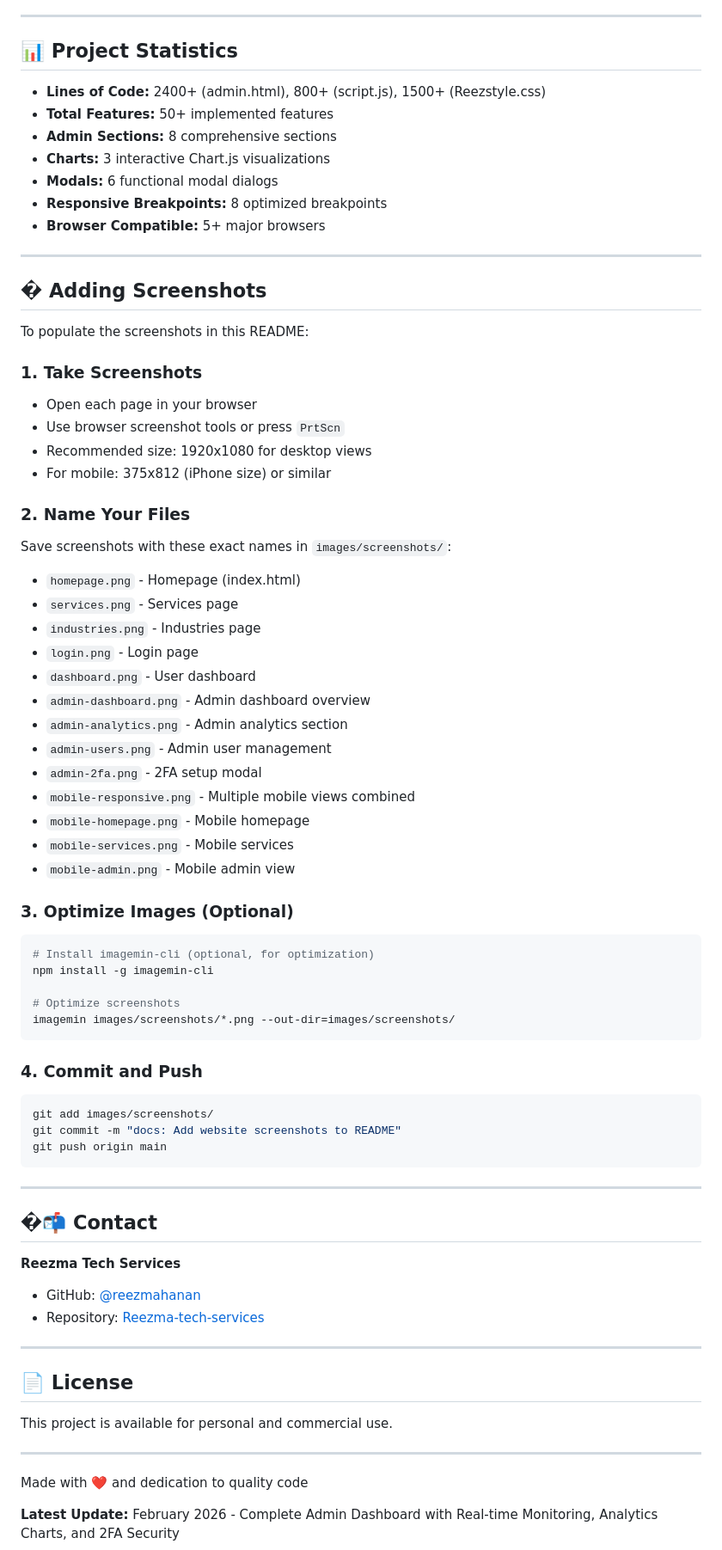
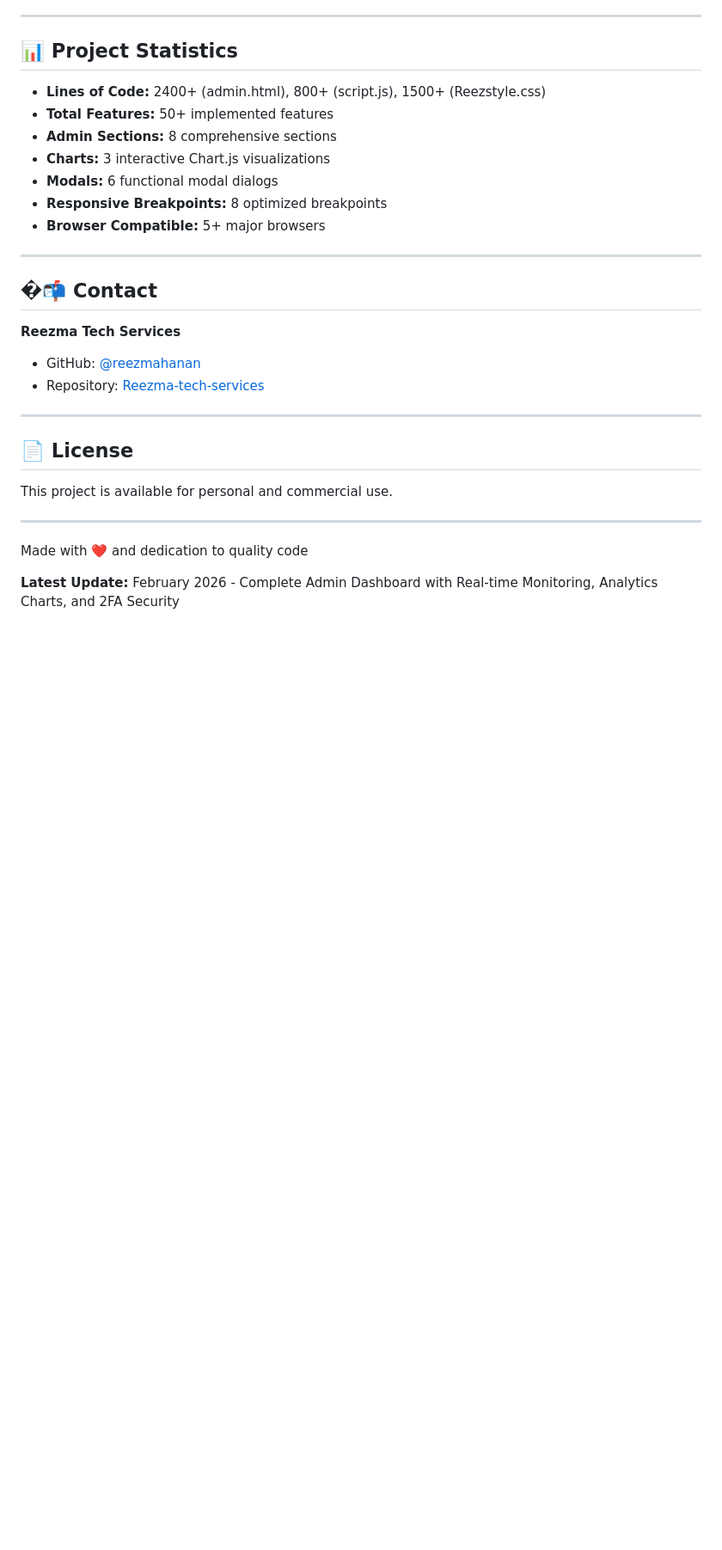
Before and after one commit to reezmahanan/Reezma-tech-services, a Markdown page: README.md, the part around the change. Shown at 86% size. GitHub-like rendering; blank space fills up the shorter version.

Commit message:
Remove screenshot addition instructions from README
Removed instructions for adding screenshots from README.

````diff
--- a/README.md
+++ b/README.md
@@ -550,50 +550,6 @@ If you find this project useful:
 
 ---
 
-## � Adding Screenshots
-
-To populate the screenshots in this README:
-
-### 1. Take Screenshots
-- Open each page in your browser
-- Use browser screenshot tools or press `PrtScn`
-- Recommended size: 1920x1080 for desktop views
-- For mobile: 375x812 (iPhone size) or similar
-
-### 2. Name Your Files
-Save screenshots with these exact names in `images/screenshots/`:
-- `homepage.png` - Homepage (index.html)
-- `services.png` - Services page
-- `industries.png` - Industries page
-- `login.png` - Login page
-- `dashboard.png` - User dashboard
-- `admin-dashboard.png` - Admin dashboard overview
-- `admin-analytics.png` - Admin analytics section
-- `admin-users.png` - Admin user management
-- `admin-2fa.png` - 2FA setup modal
-- `mobile-responsive.png` - Multiple mobile views combined
-- `mobile-homepage.png` - Mobile homepage
-- `mobile-services.png` - Mobile services
-- `mobile-admin.png` - Mobile admin view
-
-### 3. Optimize Images (Optional)
-```bash
-# Install imagemin-cli (optional, for optimization)
-npm install -g imagemin-cli
-
-# Optimize screenshots
-imagemin images/screenshots/*.png --out-dir=images/screenshots/
-```
-
-### 4. Commit and Push
-```bash
-git add images/screenshots/
-git commit -m "docs: Add website screenshots to README"
-git push origin main
-```
-
----
-
 ## �📬 Contact
 
 **Reezma Tech Services**
````
